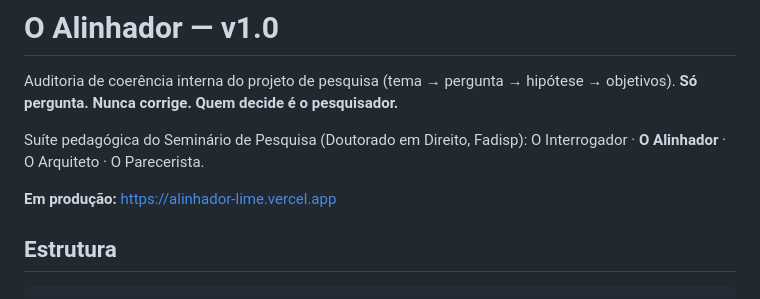
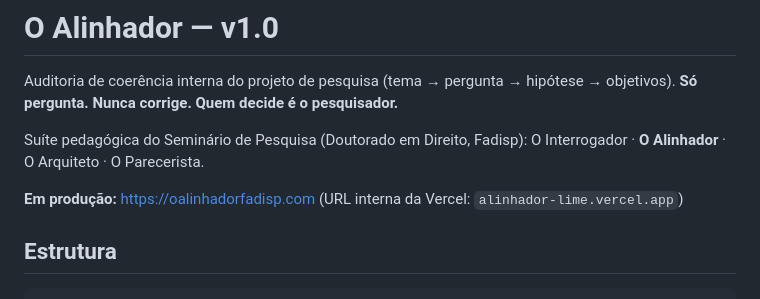
Before and after one commit to cbrunetta-glitch/alinhador, a Markdown page: README.md, the part around the change. Rendered like a GitHub page.

Commit message:
README: dominio proprio oalinhadorfadisp.com
Co-Authored-By: Claude Opus 5 (1M context) <noreply@anthropic.com>

```diff
--- a/README.md
+++ b/README.md
@@ -6,7 +6,7 @@ Auditoria de coerência interna do projeto de pesquisa (tema → pergunta → hi
 Suíte pedagógica do Seminário de Pesquisa (Doutorado em Direito, Fadisp):
 O Interrogador · **O Alinhador** · O Arquiteto · O Parecerista.
 
-**Em produção:** https://alinhador-lime.vercel.app
+**Em produção:** https://oalinhadorfadisp.com (URL interna da Vercel: `alinhador-lime.vercel.app`)
 
 ## Estrutura
 
```
